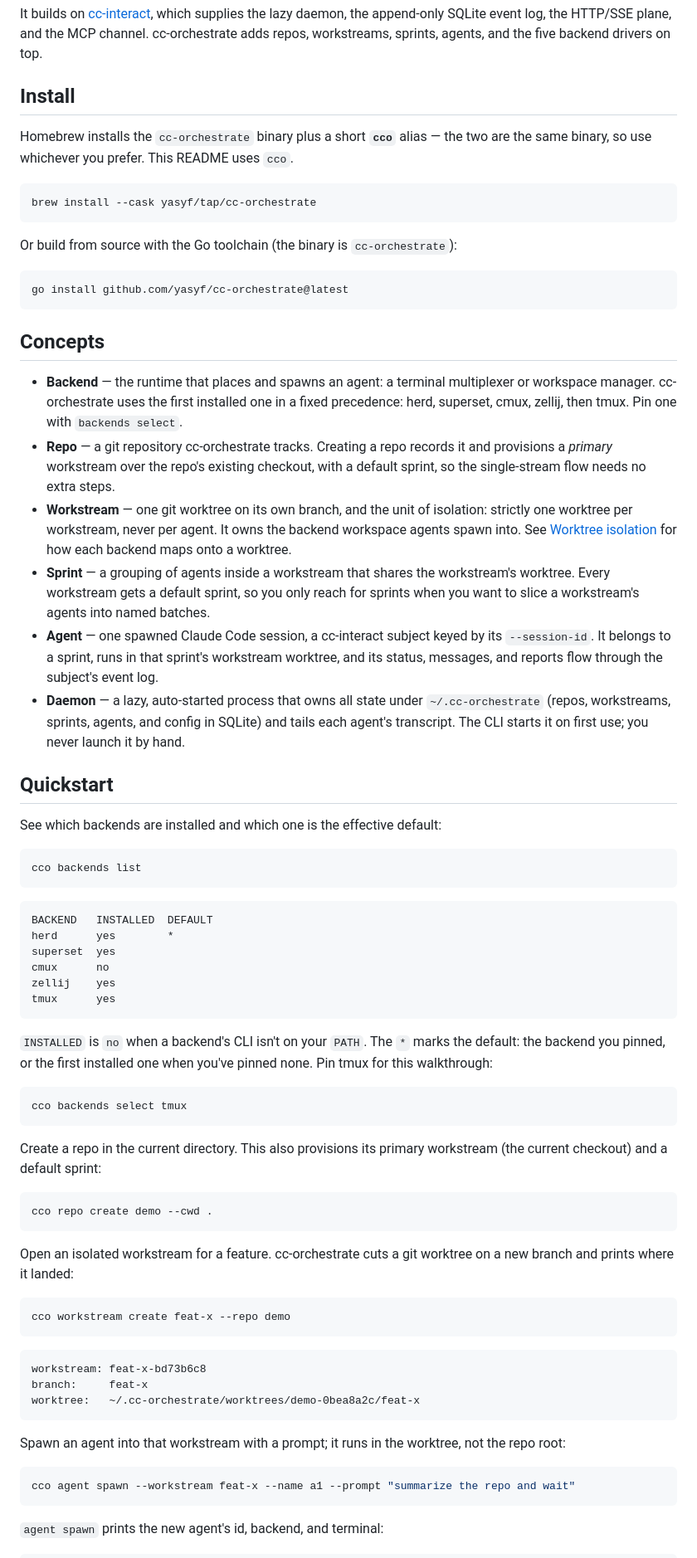
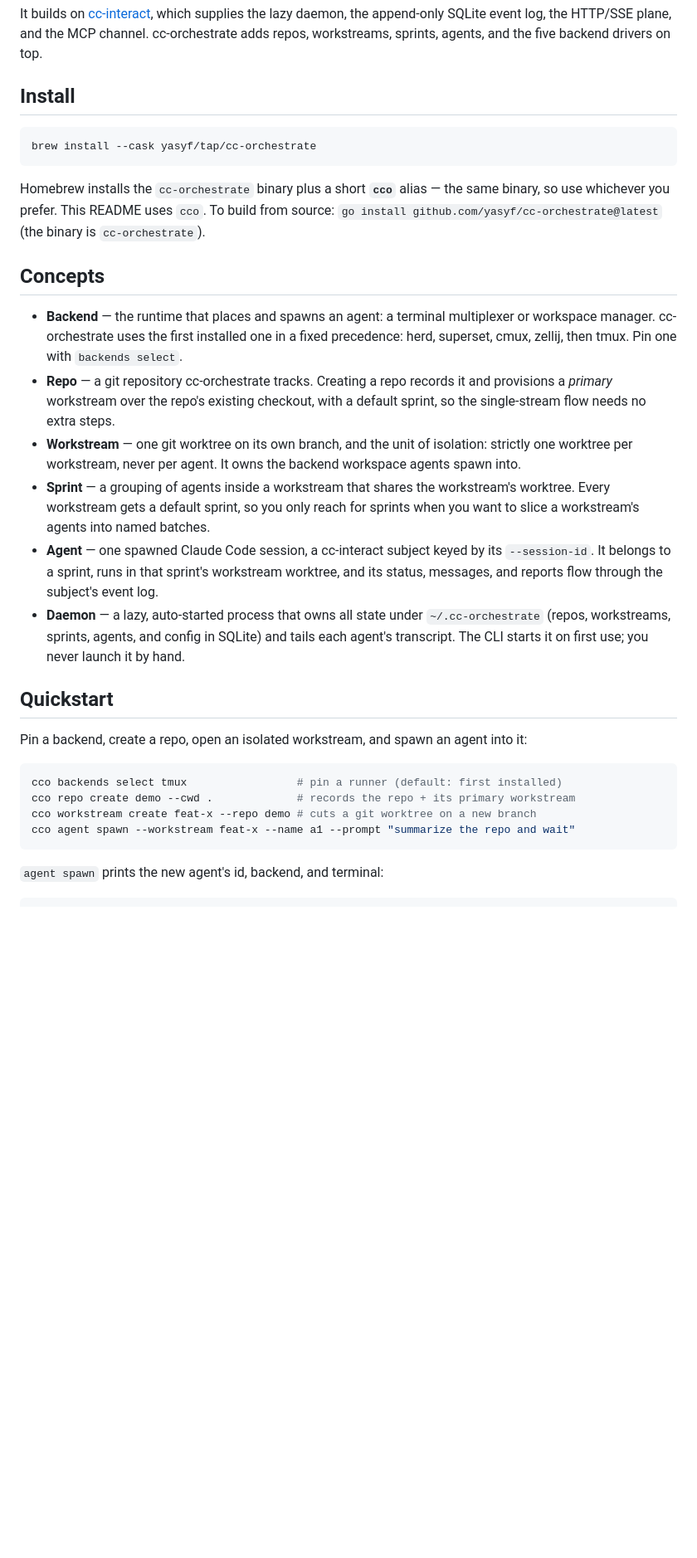
Before and after one commit to yasyf/cc-orchestrate, a Markdown page: README.md, the part around one of its changes. Shown at 83% size. GitHub-like rendering; blank space fills up the shorter version.

````diff
--- a/README.md
+++ b/README.md
@@ -27,18 +27,13 @@ drivers on top.
 
 ## Install
 
-Homebrew installs the `cc-orchestrate` binary plus a short **`cco`** alias — the two
-are the same binary, so use whichever you prefer. This README uses `cco`.
-
 ```bash
 brew install --cask yasyf/tap/cc-orchestrate
 ```
 
-Or build from source with the Go toolchain (the binary is `cc-orchestrate`):
-
-```bash
-go install github.com/yasyf/cc-orchestrate@latest
-```
+Homebrew installs the `cc-orchestrate` binary plus a short **`cco`** alias — the same
+binary, so use whichever you prefer. This README uses `cco`. To build from source:
+`go install github.com/yasyf/cc-orchestrate@latest` (the binary is `cc-orchestrate`).
 
 ## Concepts
 
@@ -50,8 +45,7 @@ go install github.com/yasyf/cc-orchestrate@latest
   sprint, so the single-stream flow needs no extra steps.
 - **Workstream** — one git worktree on its own branch, and the unit of isolation:
   strictly one worktree per workstream, never per agent. It owns the backend workspace
-  agents spawn into. See [Worktree isolation](#worktree-isolation) for how each backend
-  maps onto a worktree.
+  agents spawn into.
 - **Sprint** — a grouping of agents inside a workstream that shares the workstream's
   worktree. Every workstream gets a default sprint, so you only reach for sprints when
   you want to slice a workstream's agents into named batches.
@@ -65,53 +59,12 @@ go install github.com/yasyf/cc-orchestrate@latest
 
 ## Quickstart
 
-See which backends are installed and which one is the effective default:
+Pin a backend, create a repo, open an isolated workstream, and spawn an agent into it:
 
 ```bash
-cco backends list
-```
-
-```
-BACKEND   INSTALLED  DEFAULT
-herd      yes        *
-superset  yes
-cmux      no
-zellij    yes
-tmux      yes
-```
-
-`INSTALLED` is `no` when a backend's CLI isn't on your `PATH`. The `*` marks the
-default: the backend you pinned, or the first installed one when you've pinned none.
-Pin tmux for this walkthrough:
-
-```bash
-cco backends select tmux
-```
-
-Create a repo in the current directory. This also provisions its primary workstream
-(the current checkout) and a default sprint:
-
-```bash
-cco repo create demo --cwd .
-```
-
-Open an isolated workstream for a feature. cc-orchestrate cuts a git worktree on a new
-branch and prints where it landed:
-
-```bash
-cco workstream create feat-x --repo demo
-```
-
-```
-workstream: feat-x-bd73b6c8
-branch:     feat-x
-worktree:   ~/.cc-orchestrate/worktrees/demo-0bea8a2c/feat-x
-```
-
-Spawn an agent into that workstream with a prompt; it runs in the worktree, not the
-repo root:
-
-```bash
+cco backends select tmux                 # pin a runner (default: first installed)
+cco repo create demo --cwd .             # records the repo + its primary workstream
+cco workstream create feat-x --repo demo # cuts a git worktree on a new branch
 cco agent spawn --workstream feat-x --name a1 --prompt "summarize the repo and wait"
 ```
 
````
Also changed, not shown: other parts of README.md (+58 -102 lines).
